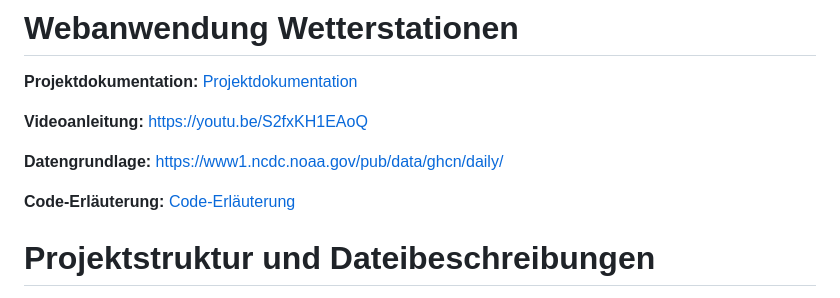
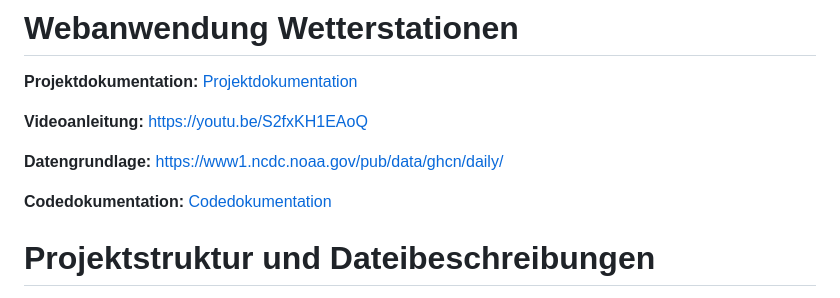
Before and after one commit to simondubiel/projekt_funk, a Markdown page: README.md, the part around the change. Drawn GitHub-style.

```diff
--- a/README.md
+++ b/README.md
@@ -6,7 +6,7 @@
 
 **Datengrundlage:** https://www1.ncdc.noaa.gov/pub/data/ghcn/daily/
 
-**Code-Erläuterung:** [Code-Erläuterung](users_guide/Codedokumentation.pdf)
+**Codedokumentation:** [Codedokumentation](users_guide/Codedokumentation.pdf)
 
 
 # Projektstruktur und Dateibeschreibungen
```
